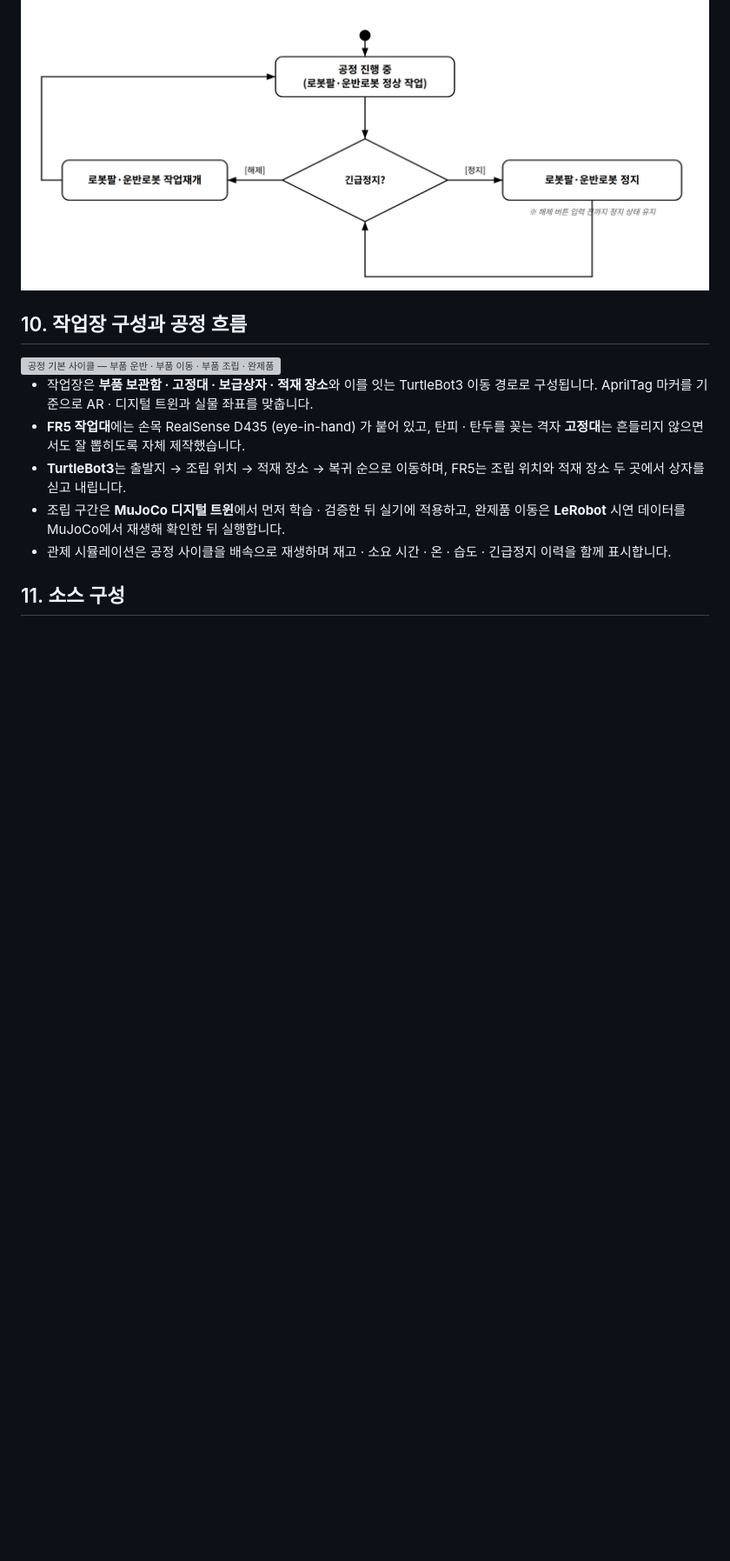
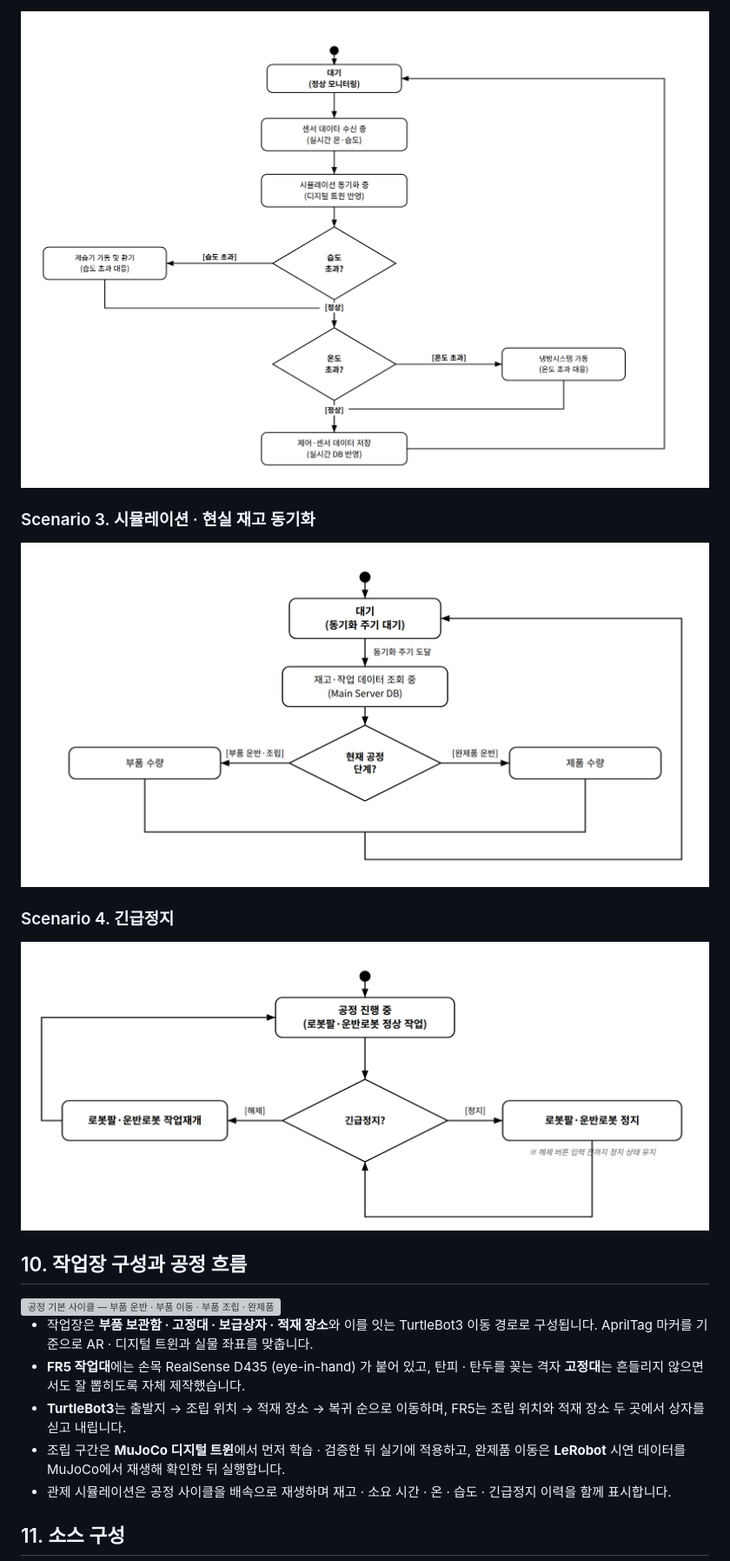
Before and after one commit to eduwing-robotics/ros2-ai-cobot-repo3, a Markdown page: README.md, the part around one of its changes. Shown at 87% size. GitHub-like rendering; blank space fills up the shorter version; grey boxes are pictures that could not be loaded.

```diff
--- a/README.md
+++ b/README.md
@@ -145,5 +145,13 @@ TurtleBot3가 부품을 조립 위치로 운반하면 FR5가 SAM3 비전으로
 
-<img src="assets/state/state-estop.png" alt="긴급정지 상태도" width="100%" />
+<img src="assets/state/scene2-safety.png" alt="온 · 습도 안전관리 상태도" width="100%" />
+
+### Scenario 3. 시뮬레이션 · 현실 재고 동기화
+
+<img src="assets/state/scene3-inventory.png" alt="재고 동기화 상태도" width="100%" />
+
+### Scenario 4. 긴급정지
+
+<img src="assets/state/scene4-estop.png" alt="긴급정지 상태도" width="100%" />
 
 ## 10. 작업장 구성과 공정 흐름
 
```
Also changed, not shown: other parts of README.md (+3 -3 lines), assets/state/scene1-process.png (renamed from assets/state/state-process.png), assets/state/scene2-safety.png (renamed from assets/state/state-safety.png), assets/state/scene3-inventory.png (renamed from assets/state/state-inventory.png), assets/state/scene4-estop.png (renamed from assets/state/state-estop.png), 8 other files.
